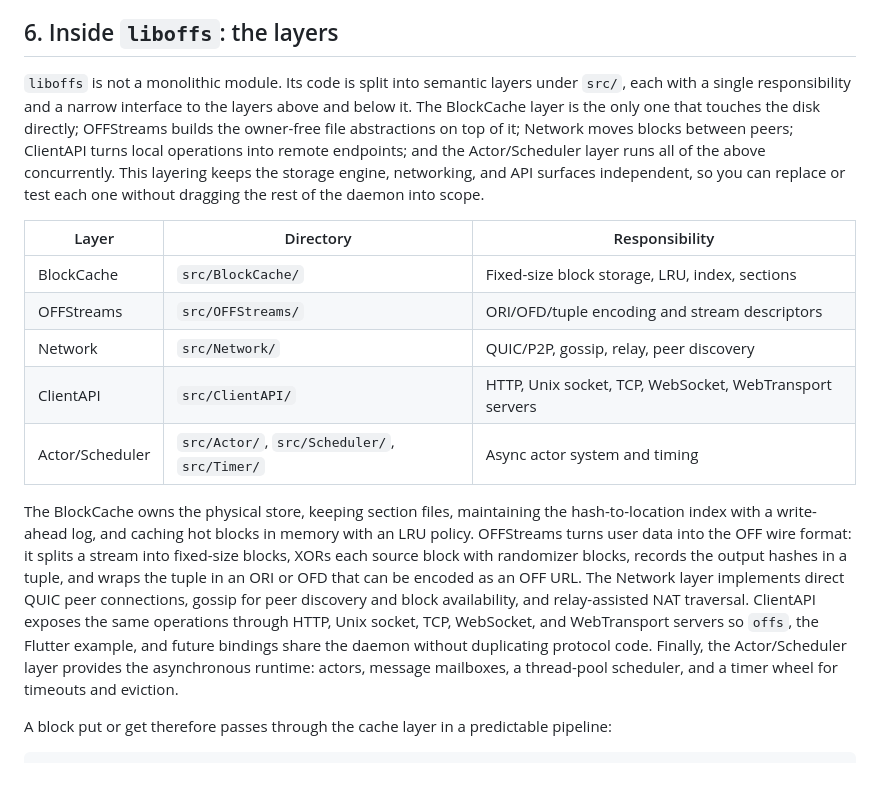
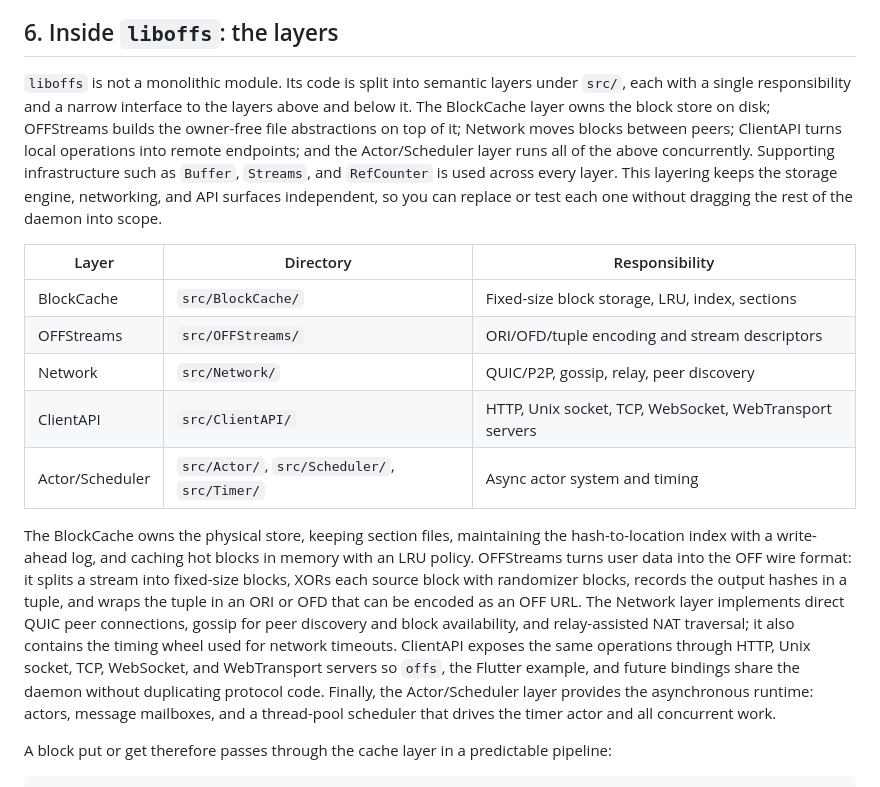
Before and after one commit to vijayee/liboffs, a Markdown page: docs/HowOFFSWorks.md, the part around the change. Drawn GitHub-style.

Commit message:
docs: fix layer accuracy in liboffs section
Remove overstated disk-access claim, correctly attribute timing wheel to
Network, and mention supporting infrastructure layers.

```diff
--- a/docs/HowOFFSWorks.md
+++ b/docs/HowOFFSWorks.md
@@ -82,7 +82,7 @@ Shutdown is triggered by SIGINT or SIGTERM. The signal handler clears the node `
 
 ## 6. Inside `liboffs`: the layers
 
-`liboffs` is not a monolithic module. Its code is split into semantic layers under `src/`, each with a single responsibility and a narrow interface to the layers above and below it. The BlockCache layer is the only one that touches the disk directly; OFFStreams builds the owner-free file abstractions on top of it; Network moves blocks between peers; ClientAPI turns local operations into remote endpoints; and the Actor/Scheduler layer runs all of the above concurrently. This layering keeps the storage engine, networking, and API surfaces independent, so you can replace or test each one without dragging the rest of the daemon into scope.
+`liboffs` is not a monolithic module. Its code is split into semantic layers under `src/`, each with a single responsibility and a narrow interface to the layers above and below it. The BlockCache layer owns the block store on disk; OFFStreams builds the owner-free file abstractions on top of it; Network moves blocks between peers; ClientAPI turns local operations into remote endpoints; and the Actor/Scheduler layer runs all of the above concurrently. Supporting infrastructure such as `Buffer`, `Streams`, and `RefCounter` is used across every layer. This layering keeps the storage engine, networking, and API surfaces independent, so you can replace or test each one without dragging the rest of the daemon into scope.
 
 | Layer           | Directory                                    | Responsibility                                          |
 |-----------------|----------------------------------------------|---------------------------------------------------------|
@@ -92,7 +92,7 @@ Shutdown is triggered by SIGINT or SIGTERM. The signal handler clears the node `
 | ClientAPI       | `src/ClientAPI/`                             | HTTP, Unix socket, TCP, WebSocket, WebTransport servers |
 | Actor/Scheduler | `src/Actor/`, `src/Scheduler/`, `src/Timer/` | Async actor system and timing                           |
 
-The BlockCache owns the physical store, keeping section files, maintaining the hash-to-location index with a write-ahead log, and caching hot blocks in memory with an LRU policy. OFFStreams turns user data into the OFF wire format: it splits a stream into fixed-size blocks, XORs each source block with randomizer blocks, records the output hashes in a tuple, and wraps the tuple in an ORI or OFD that can be encoded as an OFF URL. The Network layer implements direct QUIC peer connections, gossip for peer discovery and block availability, and relay-assisted NAT traversal. ClientAPI exposes the same operations through HTTP, Unix socket, TCP, WebSocket, and WebTransport servers so `offs`, the Flutter example, and future bindings share the daemon without duplicating protocol code. Finally, the Actor/Scheduler layer provides the asynchronous runtime: actors, message mailboxes, a thread-pool scheduler, and a timer wheel for timeouts and eviction.
+The BlockCache owns the physical store, keeping section files, maintaining the hash-to-location index with a write-ahead log, and caching hot blocks in memory with an LRU policy. OFFStreams turns user data into the OFF wire format: it splits a stream into fixed-size blocks, XORs each source block with randomizer blocks, records the output hashes in a tuple, and wraps the tuple in an ORI or OFD that can be encoded as an OFF URL. The Network layer implements direct QUIC peer connections, gossip for peer discovery and block availability, and relay-assisted NAT traversal; it also contains the timing wheel used for network timeouts. ClientAPI exposes the same operations through HTTP, Unix socket, TCP, WebSocket, and WebTransport servers so `offs`, the Flutter example, and future bindings share the daemon without duplicating protocol code. Finally, the Actor/Scheduler layer provides the asynchronous runtime: actors, message mailboxes, and a thread-pool scheduler that drives the timer actor and all concurrent work.
 
 A block put or get therefore passes through the cache layer in a predictable pipeline:
 
```
